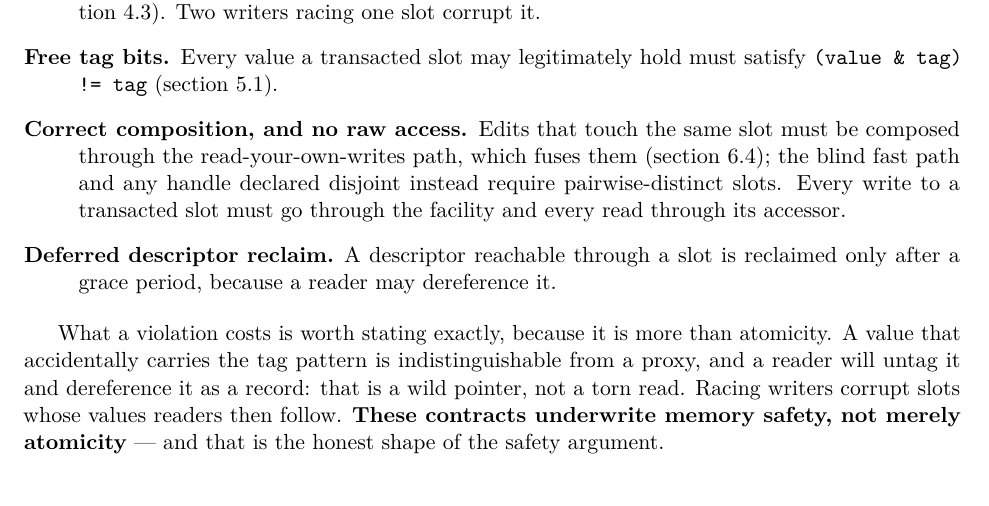
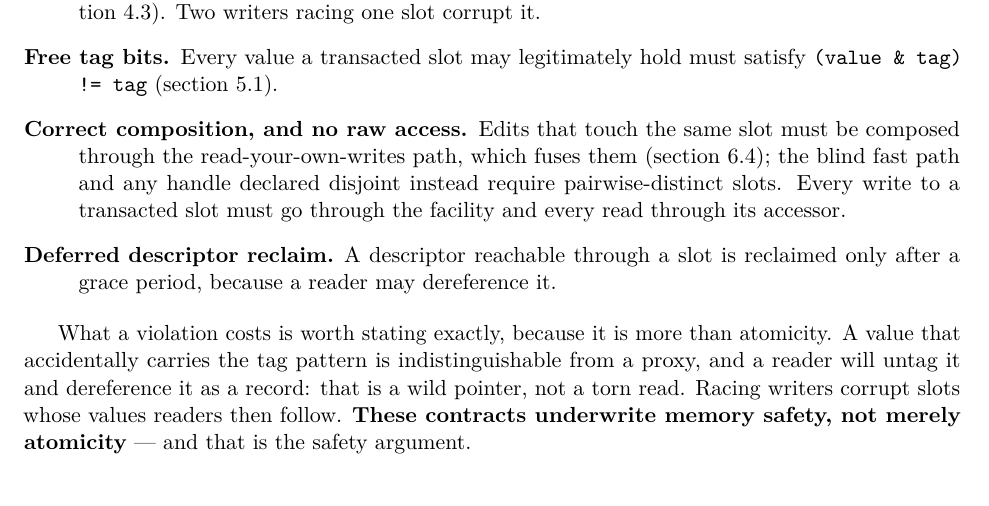
Before and after one commit to compudj/articles, a LaTeX paper (p1-sw-flip-latch/main.tex): part of page 33 of 50, cut so that both start at the same text. Compiled offline with pdfLaTeX.

Commit message:
p1: drop "the honest shape of" from the contracts' safety sentence
McKenney: "Maybe drop 'the honest shape of'?"  The sentence now reads "These
contracts underwrite memory safety, not merely atomicity --- and that is the
safety argument."

Signed-off-by: Mathieu Desnoyers <mathieu.desnoyers@efficios.com>

```diff
--- a/p1-sw-flip-latch/main.tex
+++ b/p1-sw-flip-latch/main.tex
@@ -2479,8 +2479,7 @@ atomicity. A value that accidentally carries the tag pattern is
 indistinguishable from a proxy, and a reader will untag it and dereference it as
 a record: that is a wild pointer, not a torn read. Racing writers corrupt slots
 whose values readers then follow. \textbf{These contracts underwrite memory
-safety, not merely atomicity} --- and that is the honest shape of the safety
-argument.
+safety, not merely atomicity} --- and that is the safety argument.
 % -----------------------------------------------------------------------
 % NOTE (drafting; retained deliberately -- see README framing rule).
 % This is the series' central honesty point and Sec. 1 should not oversell
```
